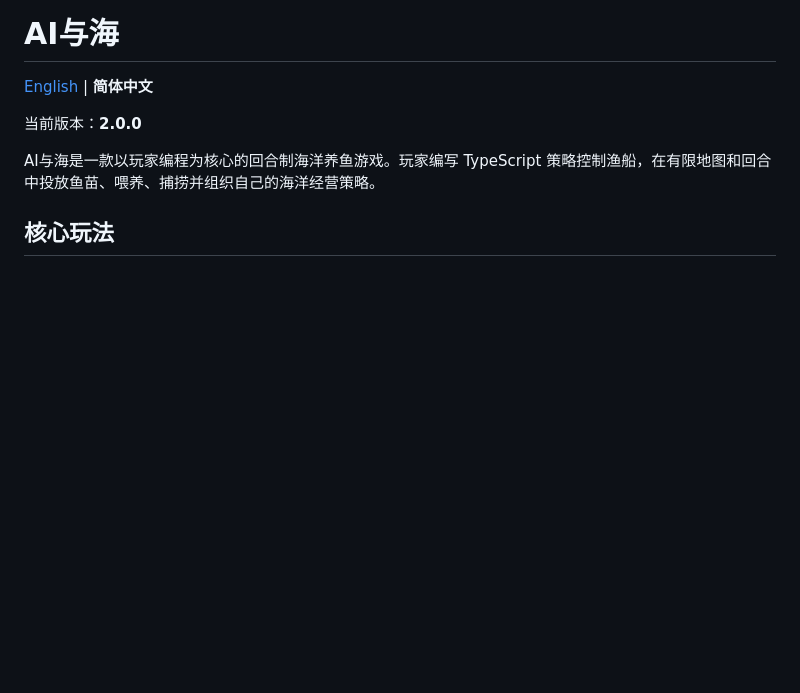
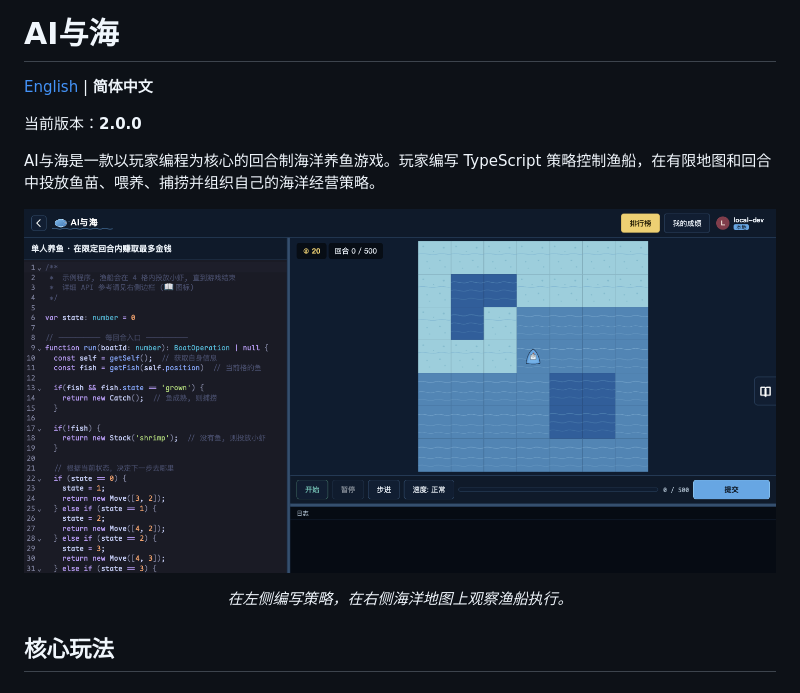
Before and after one commit to chenjieliefu/ai-and-the-sea, a Markdown page: README.zh-CN.md, the part around the change. GitHub-like rendering; pictures changed too: docs/images/gameplay-overview.png (added); blank space fills up the shorter version.

```diff
--- a/README.zh-CN.md
+++ b/README.zh-CN.md
@@ -5,6 +5,12 @@
 当前版本：**2.0.0**
 
 AI与海是一款以玩家编程为核心的回合制海洋养鱼游戏。玩家编写 TypeScript 策略控制渔船，在有限地图和回合中投放鱼苗、喂养、捕捞并组织自己的海洋经营策略。
+
+<p align="center">
+  <img src="docs/images/gameplay-overview.png" alt="AI与海单人养鱼界面，包含 TypeScript 编辑器和海洋地图" width="100%" />
+</p>
+
+<p align="center"><em>在左侧编写策略，在右侧海洋地图上观察渔船执行。</em></p>
 
 ## 核心玩法
 
```
Also changed, not shown: README.md (+8 -2 lines).
